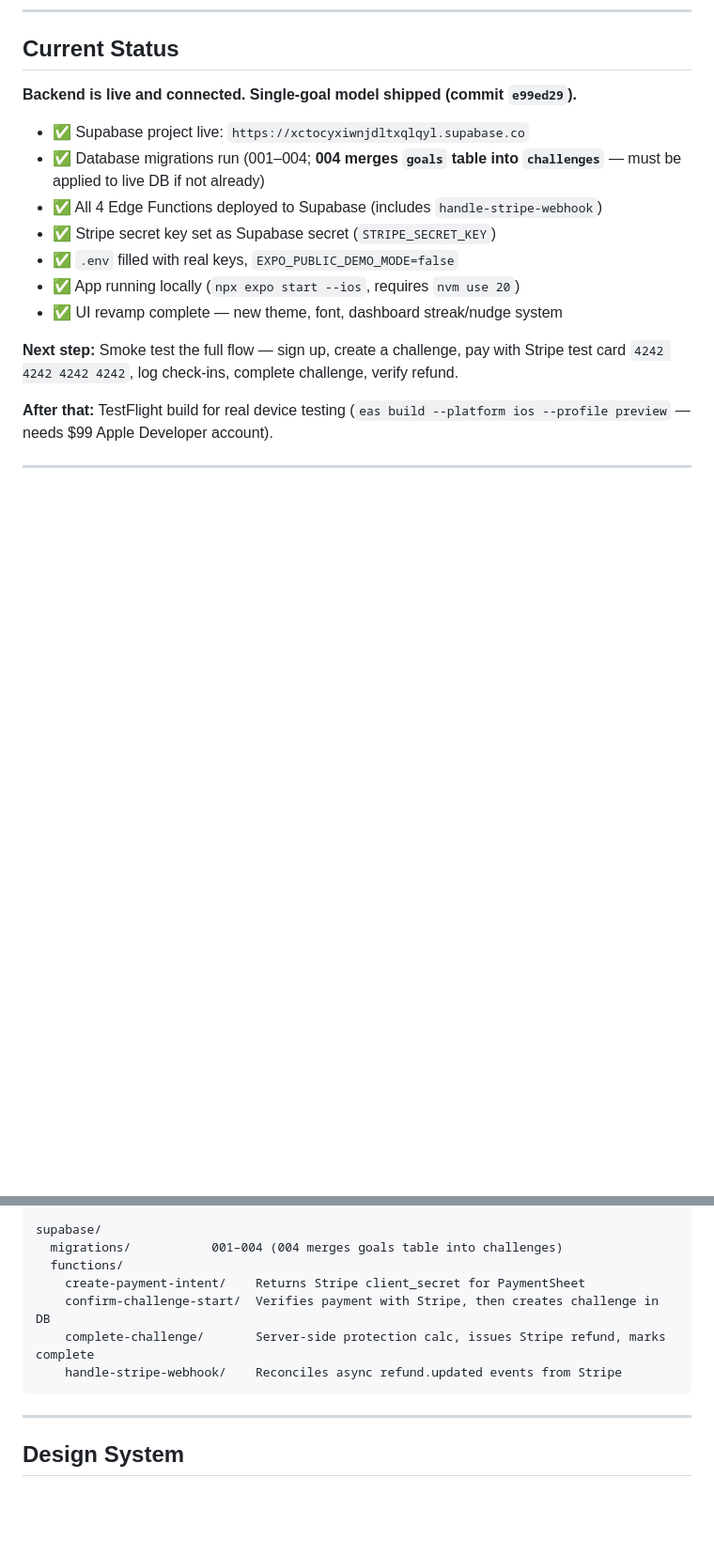
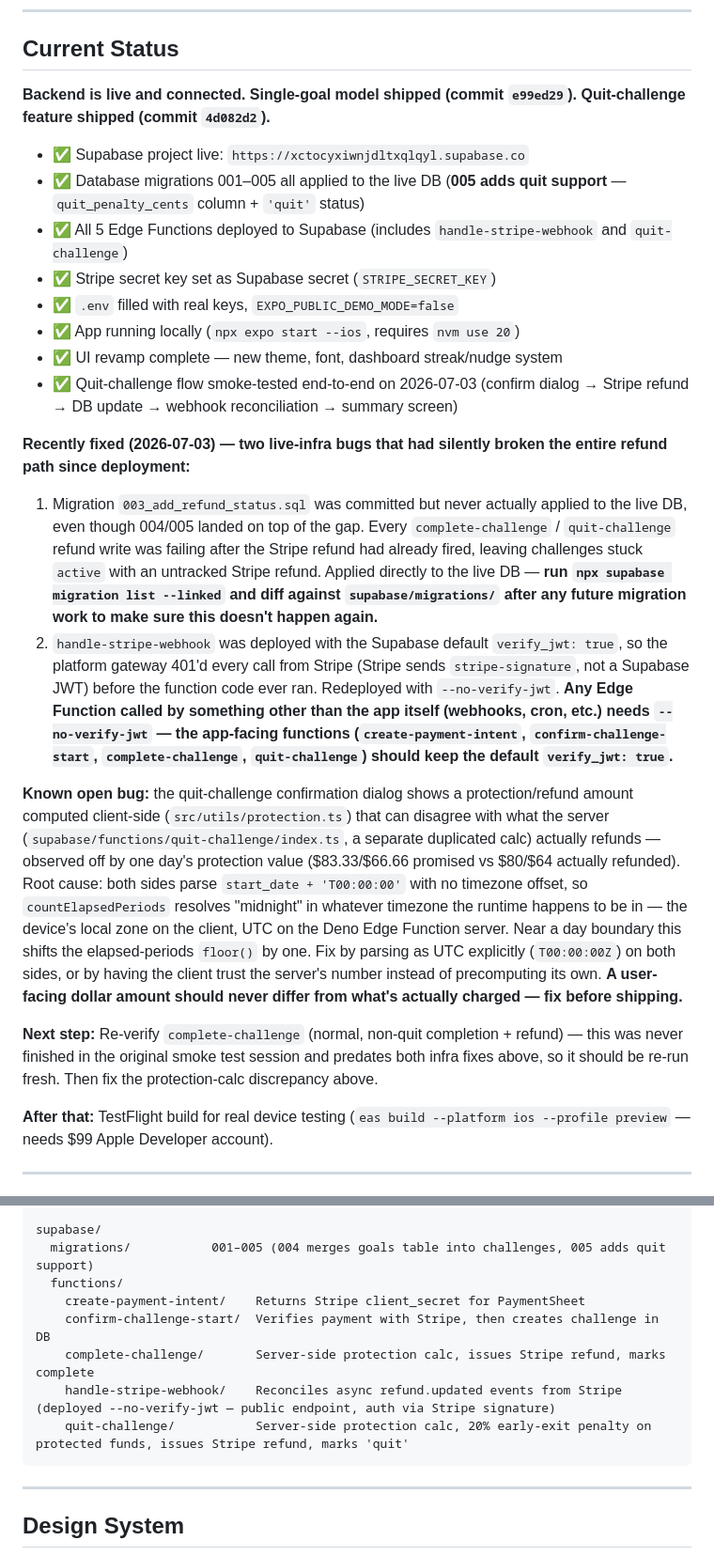
Before and after one commit to seansylee/Staked, a Markdown page: CLAUDE.md, 2 parts joined by grey strips. Shown at 94% size. Drawn GitHub-style; blank space fills up the shorter version.

````diff
--- a/CLAUDE.md
+++ b/CLAUDE.md
@@ -12,17 +12,24 @@ This is an MVP to validate whether users will stake real money to improve follow
 
 ## Current Status
 
-**Backend is live and connected. Single-goal model shipped (commit `e99ed29`).**
+**Backend is live and connected. Single-goal model shipped (commit `e99ed29`). Quit-challenge feature shipped (commit `4d082d2`).**
 
 - ✅ Supabase project live: `https://xctocyxiwnjdltxqlqyl.supabase.co`
-- ✅ Database migrations run (001–004; **004 merges `goals` table into `challenges`** — must be applied to live DB if not already)
-- ✅ All 4 Edge Functions deployed to Supabase (includes `handle-stripe-webhook`)
+- ✅ Database migrations 001–005 all applied to the live DB (**005 adds quit support** — `quit_penalty_cents` column + `'quit'` status)
+- ✅ All 5 Edge Functions deployed to Supabase (includes `handle-stripe-webhook` and `quit-challenge`)
 - ✅ Stripe secret key set as Supabase secret (`STRIPE_SECRET_KEY`)
 - ✅ `.env` filled with real keys, `EXPO_PUBLIC_DEMO_MODE=false`
 - ✅ App running locally (`npx expo start --ios`, requires `nvm use 20`)
 - ✅ UI revamp complete — new theme, font, dashboard streak/nudge system
+- ✅ Quit-challenge flow smoke-tested end-to-end on 2026-07-03 (confirm dialog → Stripe refund → DB update → webhook reconciliation → summary screen)
 
-**Next step:** Smoke test the full flow — sign up, create a challenge, pay with Stripe test card `4242 4242 4242 4242`, log check-ins, complete challenge, verify refund.
+**Recently fixed (2026-07-03) — two live-infra bugs that had silently broken the entire refund path since deployment:**
+1. Migration `003_add_refund_status.sql` was committed but never actually applied to the live DB, even though 004/005 landed on top of the gap. Every `complete-challenge` / `quit-challenge` refund write was failing after the Stripe refund had already fired, leaving challenges stuck `active` with an untracked Stripe refund. Applied directly to the live DB — **run `npx supabase migration list --linked` and diff against `supabase/migrations/` after any future migration work to make sure this doesn't happen again.**
+2. `handle-stripe-webhook` was deployed with the Supabase default `verify_jwt: true`, so the platform gateway 401'd every call from Stripe (Stripe sends `stripe-signature`, not a Supabase JWT) before the function code ever ran. Redeployed with `--no-verify-jwt`. **Any Edge Function called by something other than the app itself (webhooks, cron, etc.) needs `--no-verify-jwt` — the app-facing functions (`create-payment-intent`, `confirm-challenge-start`, `complete-challenge`, `quit-challenge`) should keep the default `verify_jwt: true`.**
+
+**Known open bug:** the quit-challenge confirmation dialog shows a protection/refund amount computed client-side (`src/utils/protection.ts`) that can disagree with what the server (`supabase/functions/quit-challenge/index.ts`, a separate duplicated calc) actually refunds — observed off by one day's protection value ($83.33/$66.66 promised vs $80/$64 actually refunded). Root cause: both sides parse `start_date + 'T00:00:00'` with no timezone offset, so `countElapsedPeriods` resolves "midnight" in whatever timezone the runtime happens to be in — the device's local zone on the client, UTC on the Deno Edge Function server. Near a day boundary this shifts the elapsed-periods `floor()` by one. Fix by parsing as UTC explicitly (`T00:00:00Z`) on both sides, or by having the client trust the server's number instead of precomputing its own. **A user-facing dollar amount should never differ from what's actually charged — fix before shipping.**
+
+**Next step:** Re-verify `complete-challenge` (normal, non-quit completion + refund) — this was never finished in the original smoke test session and predates both infra fixes above, so it should be re-run fresh. Then fix the protection-calc discrepancy above.
 
 **After that:** TestFlight build for real device testing (`eas build --platform ios --profile preview` — needs $99 Apple Developer account).
 
@@ -82,12 +89,13 @@ src/
     challenge/          ChallengeCard, StakeSummaryPanel, GoalRow
 
 supabase/
-  migrations/           001–004 (004 merges goals table into challenges)
+  migrations/           001–005 (004 merges goals table into challenges, 005 adds quit support)
   functions/
     create-payment-intent/    Returns Stripe client_secret for PaymentSheet
     confirm-challenge-start/  Verifies payment with Stripe, then creates challenge in DB
     complete-challenge/       Server-side protection calc, issues Stripe refund, marks complete
-    handle-stripe-webhook/    Reconciles async refund.updated events from Stripe
+    handle-stripe-webhook/    Reconciles async refund.updated events from Stripe (deployed --no-verify-jwt — public endpoint, auth via Stripe signature)
+    quit-challenge/           Server-side protection calc, 20% early-exit penalty on protected funds, issues Stripe refund, marks 'quit'
 ```
 
 ---
````
Also changed, not shown: other parts of CLAUDE.md (+25 -4 lines).
